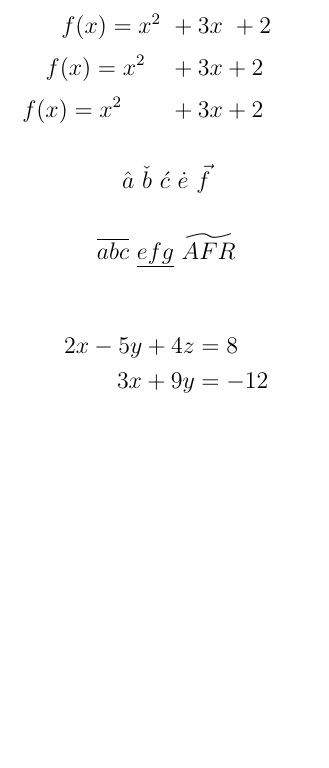
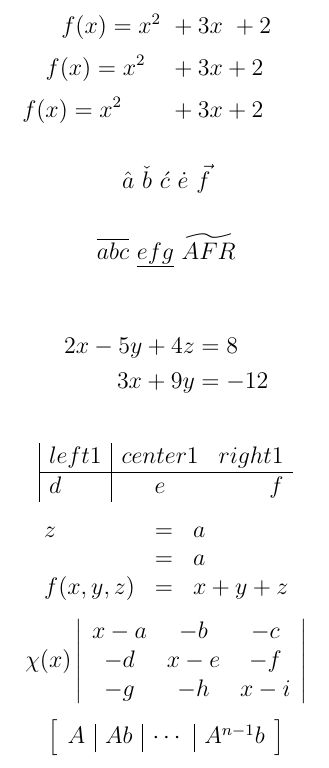
Before and after one commit to MrMarox/Programy_Uzytkowe, a LaTeX document (Aktywnosc.tex): part of page 2 of 2, cut so that both start at the same text, the shorter picture padded with empty space. Compiled offline with pdfLaTeX.

Commit message:
Funkcja array

```diff
--- a/Aktywnosc.tex
+++ b/Aktywnosc.tex
@@ -60,6 +60,34 @@ $$\overline{abc}\ \underline{efg}\ \widetilde{AFR}$$
 3x + 9y &= -12
 \end{align*}
 
+$$
+\begin{array}{|l|cr}
+left1 & center 1 & right1 \\ \hline
+d	&	e	& f	\\
+\end{array}
+$$
+$$
+\begin{array}{lll}
+z		&=& a		\\
+		&=& a		\\
+f(x,y,z) &=& x+y+z	\\
+\end{array}
+$$
+$$\chi (x) \left|
+\begin{array}{ccc}
+x-a & -b & -c \\
+-d & x-e & -f \\
+-g & -h & x-i \\
+\end{array} \right|
+$$
+$$
+\left[
+\begin{array}{c|c|c|c}
+A & Ab & \cdots & A^{n-1} b \\
+\end{array}
+\right]
+$$
+
 
 
 
```
